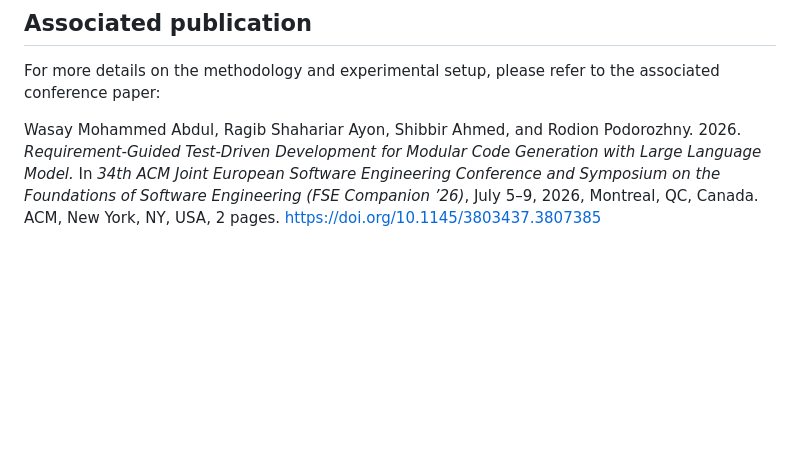
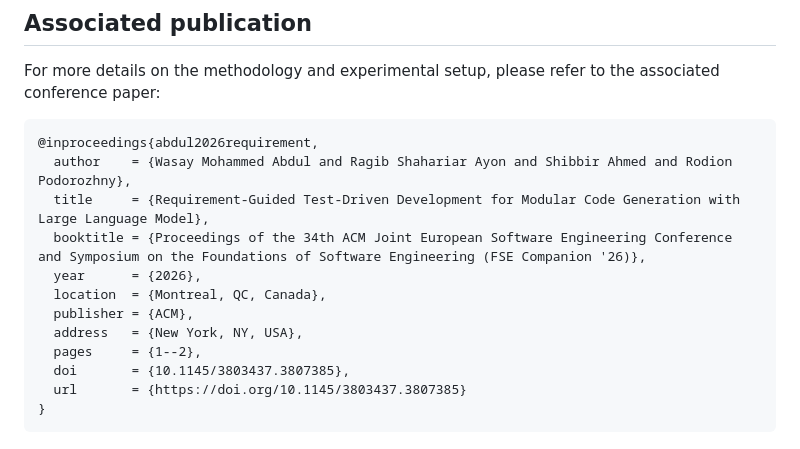
Before and after one commit to Wasay-Dev100/REQ-TDD, a Markdown page: README.md, the part around the change. Drawn GitHub-style; blank space fills up the shorter version.

````diff
--- a/README.md
+++ b/README.md
@@ -93,5 +93,17 @@ For more details on the methodology and experimental setup, see the [Associated
 ## Associated publication
 
 For more details on the methodology and experimental setup, please refer to the associated conference paper:
-
-Wasay Mohammed Abdul, Ragib Shahariar Ayon, Shibbir Ahmed, and Rodion Podorozhny. 2026. *Requirement-Guided Test-Driven Development for Modular Code Generation with Large Language Model.* In *34th ACM Joint European Software Engineering Conference and Symposium on the Foundations of Software Engineering (FSE Companion ’26)*, July 5–9, 2026, Montreal, QC, Canada. ACM, New York, NY, USA, 2 pages. [https://doi.org/10.1145/3803437.3807385](https://doi.org/10.1145/3803437.3807385)
+```bibtex
+@inproceedings{abdul2026requirement,
+  author    = {Wasay Mohammed Abdul and Ragib Shahariar Ayon and Shibbir Ahmed and Rodion Podorozhny},
+  title     = {Requirement-Guided Test-Driven Development for Modular Code Generation with Large Language Model},
+  booktitle = {Proceedings of the 34th ACM Joint European Software Engineering Conference and Symposium on the Foundations of Software Engineering (FSE Companion '26)},
+  year      = {2026},
+  location  = {Montreal, QC, Canada},
+  publisher = {ACM},
+  address   = {New York, NY, USA},
+  pages     = {1--2},
+  doi       = {10.1145/3803437.3807385},
+  url       = {https://doi.org/10.1145/3803437.3807385}
+}
+```
````
